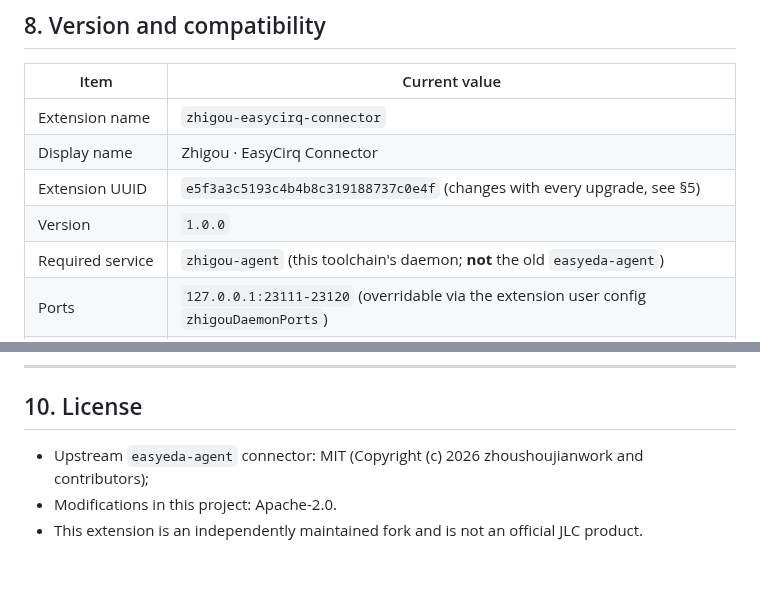
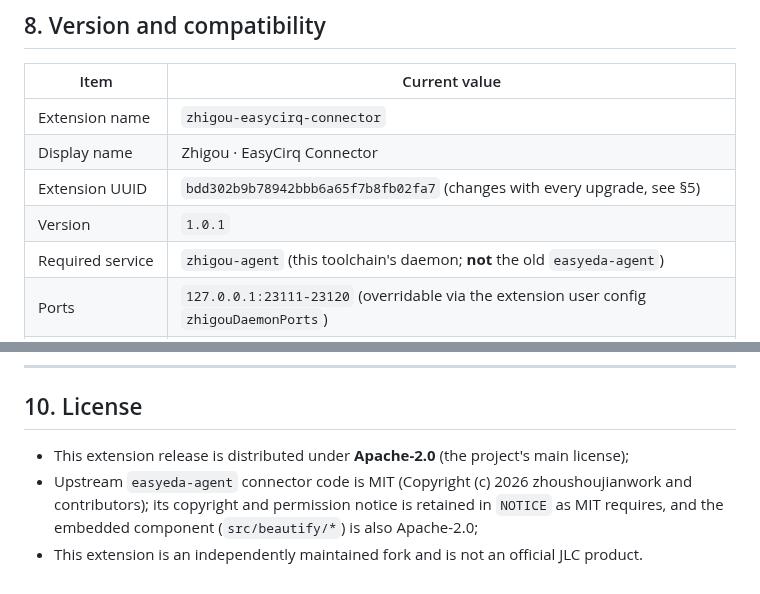
Before and after one commit to zsx3896926/EasyCirq, a Markdown page: connector/README.en.md, 2 parts joined by grey strips. GitHub-like rendering.

```diff
--- a/connector/README.en.md
+++ b/connector/README.en.md
@@ -127,8 +127,8 @@ Logs: `%USERPROFILE%\.zhigou\daemon.log` (connection/request records on the daem
 |---|---|
 | Extension name | `zhigou-easycirq-connector` |
 | Display name | Zhigou · EasyCirq Connector |
-| Extension UUID | `e5f3a3c5193c4b4b8c319188737c0e4f` (changes with every upgrade, see §5) |
-| Version | `1.0.0` |
+| Extension UUID | `bdd302b9b78942bbb6a65f7b8fb02fa7` (changes with every upgrade, see §5) |
+| Version | `1.0.1` |
 | Required service | `zhigou-agent` (this toolchain's daemon; **not** the old `easyeda-agent`) |
 | Ports | `127.0.0.1:23111-23120` (overridable via the extension user config `zhigouDaemonPorts`) |
 | Protocol | wire `v1` (handshake / register / context / request / response / ping / pong) |
@@ -164,6 +164,8 @@ are recorded in `NOTICE`.
 
 ## 10. License
 
-- Upstream `easyeda-agent` connector: MIT (Copyright (c) 2026 zhoushoujianwork and contributors);
-- Modifications in this project: Apache-2.0.
+- This extension release is distributed under **Apache-2.0** (the project's main license);
+- Upstream `easyeda-agent` connector code is MIT (Copyright (c) 2026 zhoushoujianwork and
+  contributors); its copyright and permission notice is retained in `NOTICE` as MIT requires,
+  and the embedded component (`src/beautify/*`) is also Apache-2.0;
 - This extension is an independently maintained fork and is not an official JLC product.
```
Also changed, not shown: connector/CHANGELOG.md (+6 -0 lines), connector/README.md (+5 -4 lines), connector/images/logo.jpg (deleted), connector/images/logo.png (added), 3 other files.
